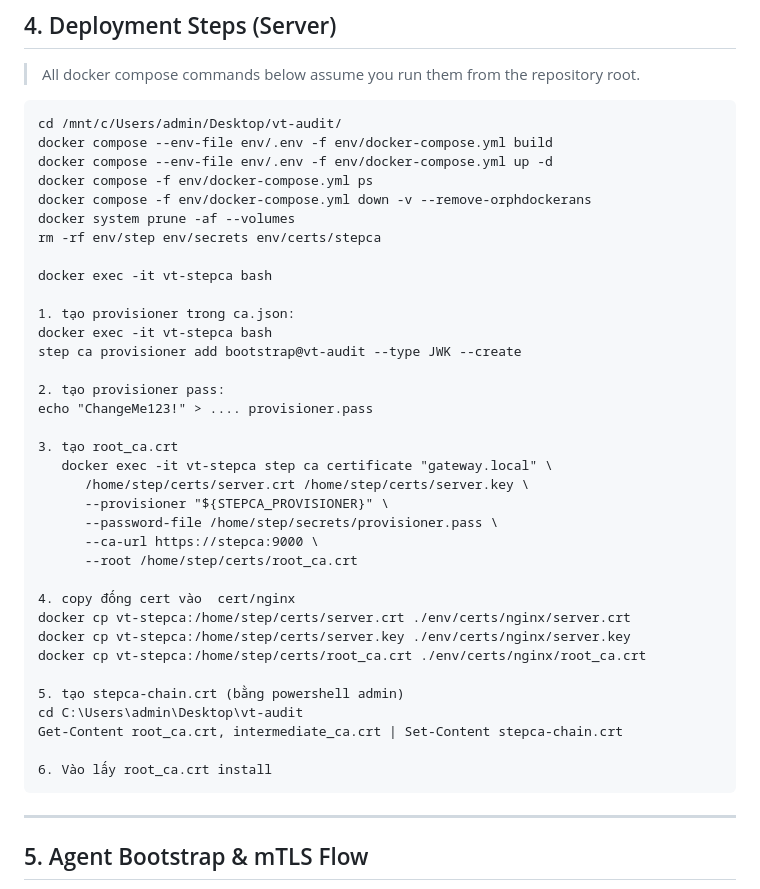
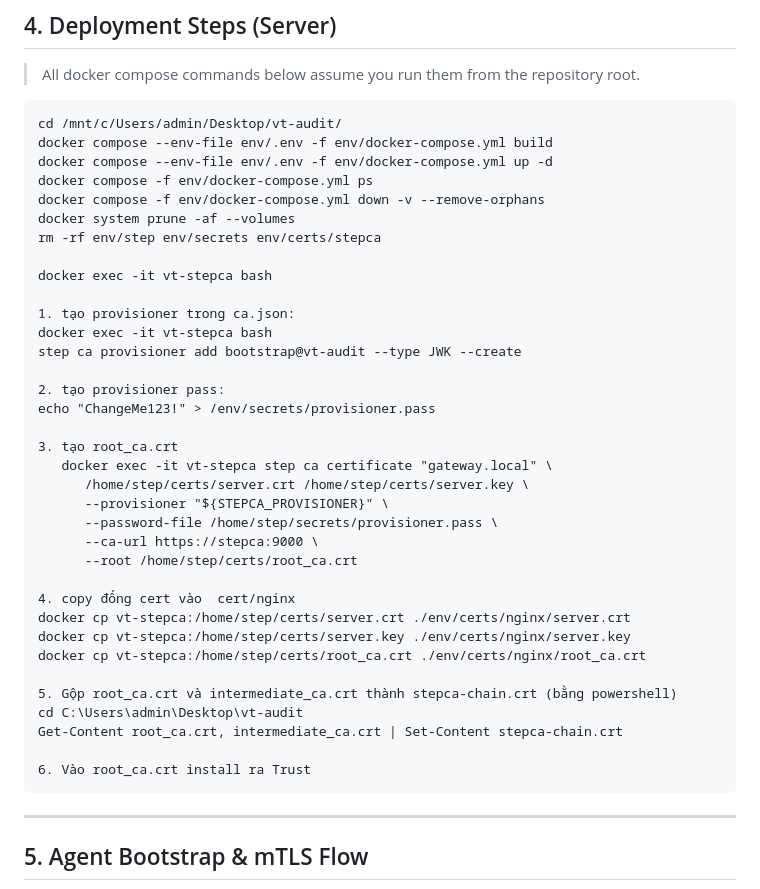
Before and after one commit to vdnamliv/Workstation-Audit, a Markdown page: README.md, the part around the change. Drawn GitHub-style.

````diff
--- a/README.md
+++ b/README.md
@@ -82,7 +82,7 @@ cd /mnt/c/Users/admin/Desktop/vt-audit/
 docker compose --env-file env/.env -f env/docker-compose.yml build
 docker compose --env-file env/.env -f env/docker-compose.yml up -d
 docker compose -f env/docker-compose.yml ps
-docker compose -f env/docker-compose.yml down -v --remove-orphdockerans
+docker compose -f env/docker-compose.yml down -v --remove-orphans
 docker system prune -af --volumes
 rm -rf env/step env/secrets env/certs/stepca
 
@@ -93,7 +93,7 @@ docker exec -it vt-stepca bash
 step ca provisioner add bootstrap@vt-audit --type JWK --create
 
 2. tạo provisioner pass:
-echo "ChangeMe123!" > .... provisioner.pass
+echo "ChangeMe123!" > /env/secrets/provisioner.pass
 
 3. tạo root_ca.crt
    docker exec -it vt-stepca step ca certificate "gateway.local" \
@@ -108,11 +108,11 @@ docker cp vt-stepca:/home/step/certs/server.crt ./env/certs/nginx/server.crt
 docker cp vt-stepca:/home/step/certs/server.key ./env/certs/nginx/server.key
 docker cp vt-stepca:/home/step/certs/root_ca.crt ./env/certs/nginx/root_ca.crt
 
-5. tạo stepca-chain.crt (bằng powershell admin)
+5. Gộp root_ca.crt và intermediate_ca.crt thành stepca-chain.crt (bằng powershell)
 cd C:\Users\admin\Desktop\vt-audit
 Get-Content root_ca.crt, intermediate_ca.crt | Set-Content stepca-chain.crt
 
-6. Vào lấy root_ca.crt install
+6. Vào root_ca.crt install ra Trust
 ```
 
 ---
````
